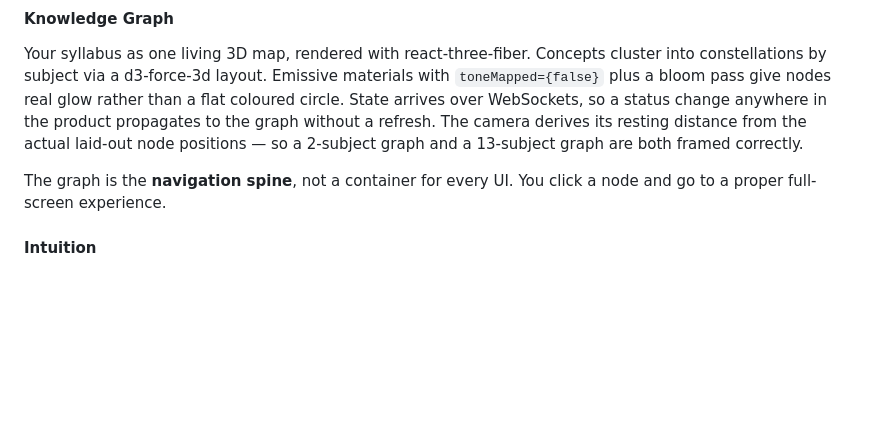
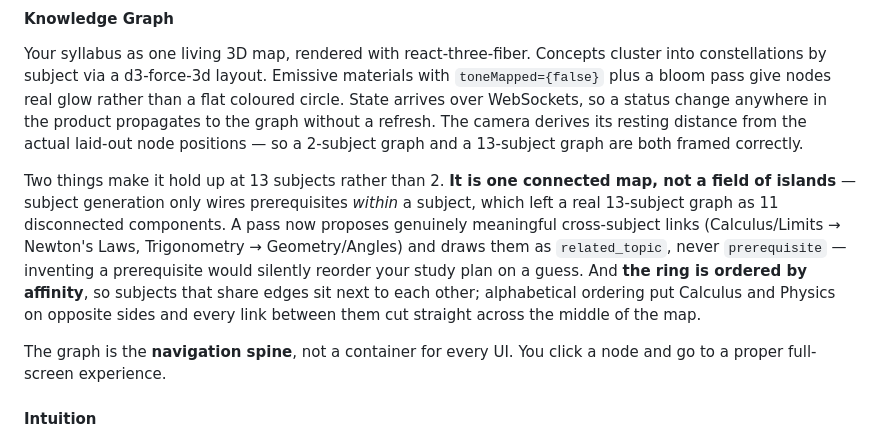
Before and after one commit to AdamACE9/zynth, a Markdown page: OVERVIEW.md, the part around one of its changes. Drawn GitHub-style; blank space fills up the shorter version.

```diff
--- a/OVERVIEW.md
+++ b/OVERVIEW.md
@@ -200,6 +203,16 @@ propagates to the graph without a refresh. The camera derives its resting distan
 the actual laid-out node positions — so a 2-subject graph and a 13-subject graph are both
 framed correctly.
 
+Two things make it hold up at 13 subjects rather than 2. **It is one connected map, not a
+field of islands** — subject generation only wires prerequisites *within* a subject, which
+left a real 13-subject graph as 11 disconnected components. A pass now proposes genuinely
+meaningful cross-subject links (Calculus/Limits → Newton's Laws, Trigonometry →
+Geometry/Angles) and draws them as `related_topic`, never `prerequisite` — inventing a
+prerequisite would silently reorder your study plan on a guess. And **the ring is ordered by
+affinity**, so subjects that share edges sit next to each other; alphabetical ordering put
+Calculus and Physics on opposite sides and every link between them cut straight across the
+middle of the map.
+
 The graph is the **navigation spine**, not a container for every UI. You click a node and
 go to a proper full-screen experience.
 
```
Also changed, not shown: other parts of OVERVIEW.md (+36 -11 lines).
